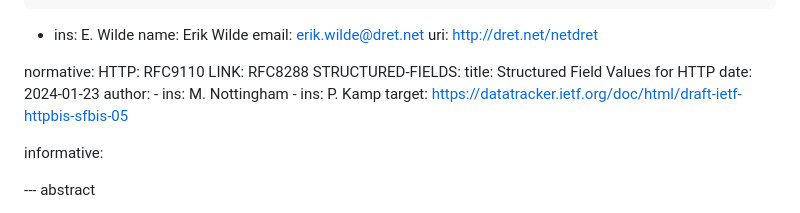
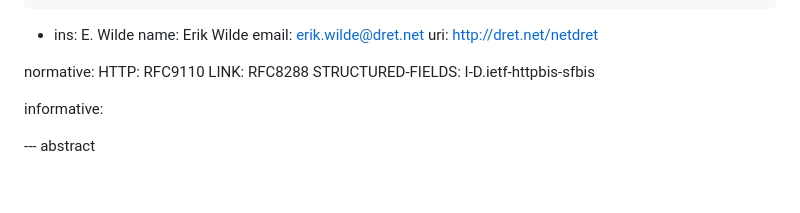
Before and after one commit to ietf-wg-httpapi/deprecation-header, a Markdown page: draft-ietf-httpapi-deprecation-header.md, the part around the change. Drawn GitHub-style; blank space fills up the shorter version.

Commit message:
#30 @fpalombini here is change for ref as you suggested. i have never used this before, hopefully it works.

```diff
--- a/draft-ietf-httpapi-deprecation-header.md
+++ b/draft-ietf-httpapi-deprecation-header.md
@@ -35,13 +35,8 @@ author:
 normative:
   HTTP: RFC9110
   LINK: RFC8288
-  STRUCTURED-FIELDS:
-      title: Structured Field Values for HTTP
-      date: 2024-01-23
-      author:
-      - ins: M. Nottingham
-      - ins: P. Kamp
-      target: https://datatracker.ietf.org/doc/html/draft-ietf-httpbis-sfbis-05
+  STRUCTURED-FIELDS: I-D.ietf-httpbis-sfbis
+
 
 informative:
 
```
